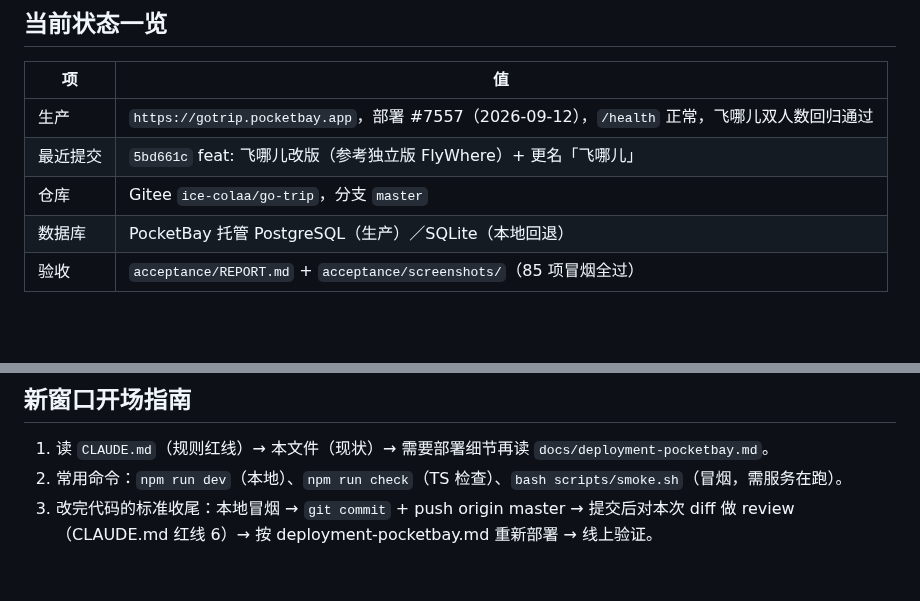
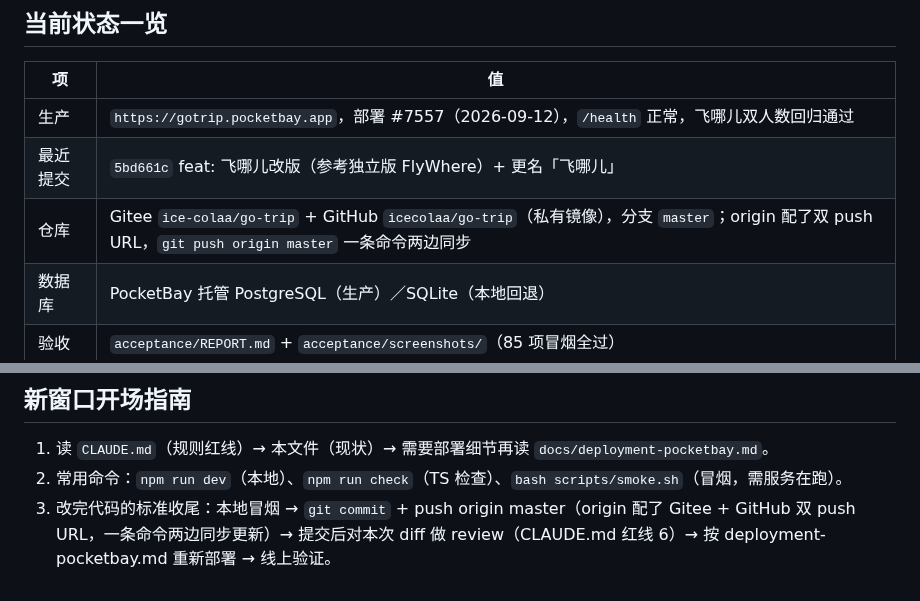
Before and after one commit to icecolaa/go-trip, a Markdown page: docs/HANDOFF.md, 2 parts joined by grey strips. GitHub-like rendering; blank space fills up the shorter version.

Commit message:
docs: 记录 GitHub 私有镜像与 Gitee+GitHub 双远程推送配置

```diff
--- a/docs/HANDOFF.md
+++ b/docs/HANDOFF.md
@@ -9,7 +9,7 @@
 |---|---|
 | 生产 | `https://gotrip.pocketbay.app`，部署 #7557（2026-09-12），`/health` 正常，飞哪儿双人数回归通过 |
 | 最近提交 | `5bd661c` feat: 飞哪儿改版（参考独立版 FlyWhere）+ 更名「飞哪儿」 |
-| 仓库 | Gitee `ice-colaa/go-trip`，分支 `master` |
+| 仓库 | Gitee `ice-colaa/go-trip` + GitHub `icecolaa/go-trip`（私有镜像），分支 `master`；origin 配了双 push URL，`git push origin master` 一条命令两边同步 |
 | 数据库 | PocketBay 托管 PostgreSQL（生产）／SQLite（本地回退） |
 | 验收 | `acceptance/REPORT.md` + `acceptance/screenshots/`（85 项冒烟全过） |
 
@@ -47,4 +47,4 @@
 
 1. 读 `CLAUDE.md`（规则红线）→ 本文件（现状）→ 需要部署细节再读 `docs/deployment-pocketbay.md`。
 2. 常用命令：`npm run dev`（本地）、`npm run check`（TS 检查）、`bash scripts/smoke.sh`（冒烟，需服务在跑）。
-3. 改完代码的标准收尾：本地冒烟 → `git commit` + push origin master → 提交后对本次 diff 做 review（CLAUDE.md 红线 6）→ 按 deployment-pocketbay.md 重新部署 → 线上验证。
+3. 改完代码的标准收尾：本地冒烟 → `git commit` + push origin master（origin 配了 Gitee + GitHub 双 push URL，一条命令两边同步更新）→ 提交后对本次 diff 做 review（CLAUDE.md 红线 6）→ 按 deployment-pocketbay.md 重新部署 → 线上验证。
```
